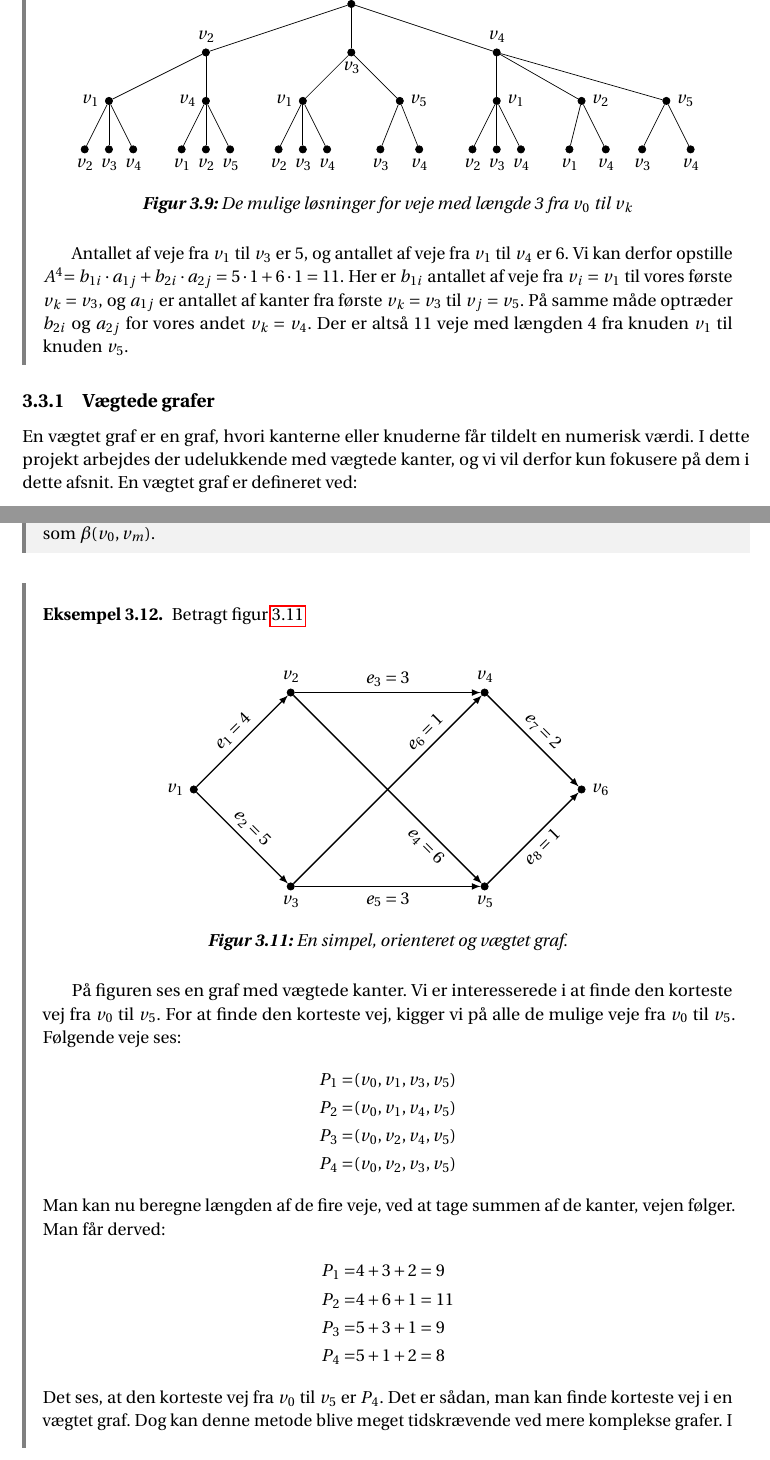
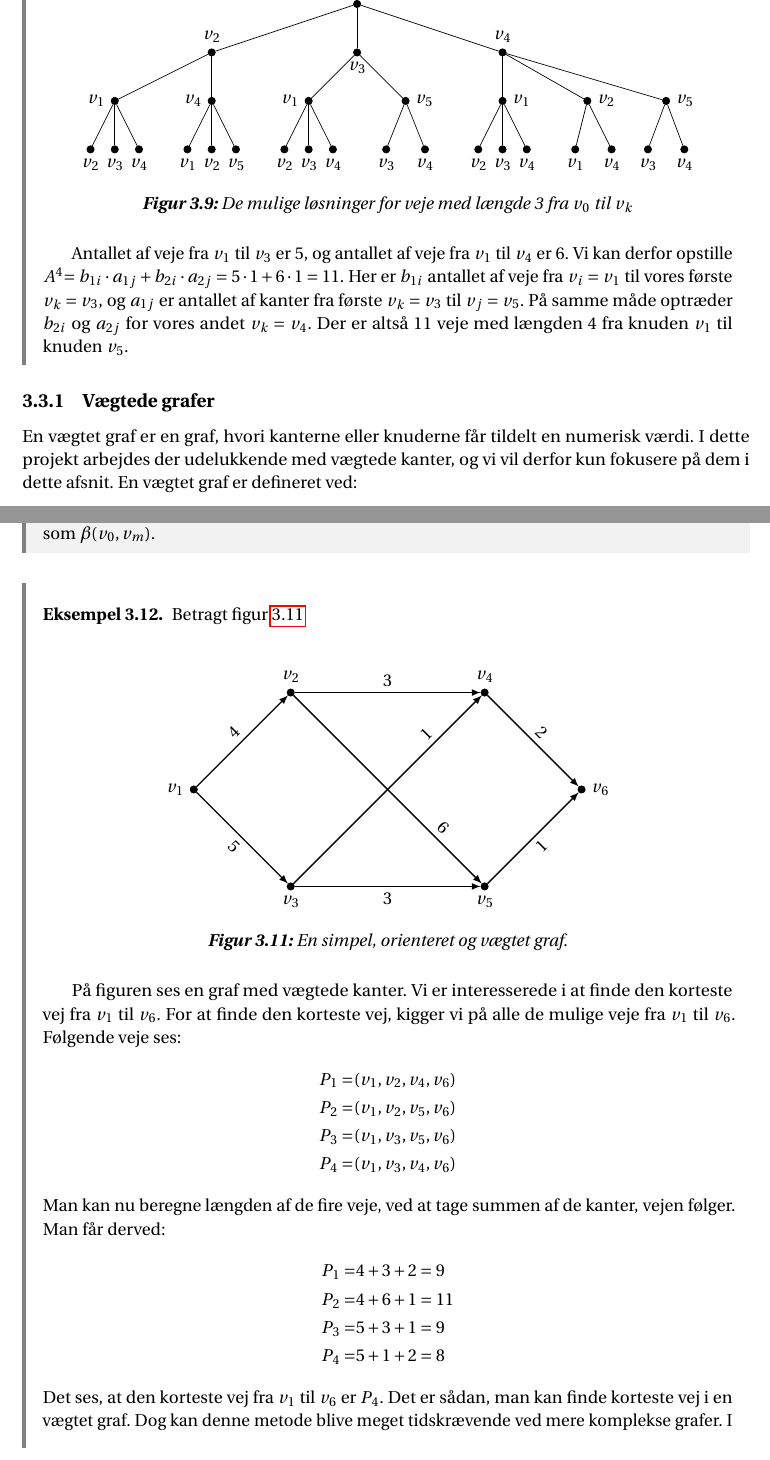
Before and after one commit to Mattiasaa/P1-projekt, a LaTeX thesis (master.tex, which reads fig/tikz/grafer/veje/eksempel-trae.tex, fig/tikz/grafer/veje/vægtede/opgave.tex, incl/main/grafer/vægtede.tex): two parts of pages 14 and 15 of 22, joined at a grey line, cut so that both start at the same text. Compiled offline with pdfLaTeX.

Commit message:
Rettelser af grafer mm

```diff
--- a/fig/tikz/grafer/veje/eksempel-trae.tex
+++ b/fig/tikz/grafer/veje/eksempel-trae.tex
@@ -14,7 +14,7 @@
      	\node[enclosed, label={right: $v_5$}] (v8) at (4,4) {};
      	\node[enclosed, label={right: $v_1$}] (v9) at (6,4) {};
      	\node[enclosed, label={right: $v_2$}] (v10) at (7.75,4) {};
-     	\node[enclosed, label={right: $v_5$}] (v11) at (9.5,4) {};
+     	\node[enclosed, label={right: $v_5$}] (v11) at (9.375,4) {};
      	\node[enclosed, label={below: $v_2$}] (v12) at (-2.5,3) {};
       	\node[enclosed, label={below: $v_3$}] (v13) at (-2,3) {};
   	    \node[enclosed, label={below: $v_4$}] (v14) at (-1.5,3) {};
--- a/fig/tikz/grafer/veje/vægtede/opgave.tex
+++ b/fig/tikz/grafer/veje/vægtede/opgave.tex
@@ -11,14 +11,14 @@
      	\node[enclosed, label={below: $v_5$}] (v5) at (6,0) {};
      	\node[enclosed, label={right: $v_6$}] (v6) at (8,2) {};
 %Edges
-		\path [->, > = latex, thick] (v1) edge node[midway, sloped, above] {$e_1=4$} (v2);
-		\path [->, > = latex, thick] (v1) edge node[midway, sloped, above] {$e_2=5$} (v3);
-		\path [->, > = latex, thick] (v2) edge node[midway, above] {$e_3=3$} (v4);
-		\path [->, > = latex, thick] (v2) edge node[near end, sloped, below] {$e_4=6$} (v5);
-		\path [->, > = latex, thick] (v3) edge node[midway, below] {$e_5=3$} (v5);
-		\path [->, > = latex, thick] (v3) edge node[near end, sloped, above] {$e_6=1$} (v4);
-		\path [->, > = latex, thick] (v4) edge node[midway, sloped, above] {$e_7=2$} (v6);
-		\path [->, > = latex, thick] (v5) edge node[midway, sloped, below] {$e_8=1$} (v6);
+		\path [->, > = latex, thick] (v1) edge node[midway, sloped, above] {$4$} (v2);
+		\path [->, > = latex, thick] (v1) edge node[midway, sloped, below] {$5$} (v3);
+		\path [->, > = latex, thick] (v2) edge node[midway, above] {$3$} (v4);
+		\path [->, > = latex, thick] (v2) edge node[near end, sloped, above] {$6$} (v5);
+		\path [->, > = latex, thick] (v3) edge node[midway, below] {$3$} (v5);
+		\path [->, > = latex, thick] (v3) edge node[near end, sloped, above] {$1$} (v4);
+		\path [->, > = latex, thick] (v4) edge node[midway, sloped, above] {$2$} (v6);
+		\path [->, > = latex, thick] (v5) edge node[midway, sloped, below] {$1$} (v6);
 
 	\end{tikzpicture}
 	\caption{En simpel, orienteret og vægtet graf.}
--- a/incl/main/grafer/vægtede.tex
+++ b/incl/main/grafer/vægtede.tex
@@ -34,13 +34,13 @@ Lad $G=(V,E,\omega)$ være en simpel og vægtet graf. Da er længden af den læn
 \begin{exmp}
 Betragt figur \ref{fig.vaegtetopg} \\
 \input{fig/tikz/grafer/veje/vægtede/opgave}
-På figuren ses en graf med vægtede kanter. Vi er interesserede i at finde den korteste vej fra $v_0$ til $v_5$. For at finde den korteste vej, kigger vi på alle de mulige veje fra $v_0$ til $v_5$.
+På figuren ses en graf med vægtede kanter. Vi er interesserede i at finde den korteste vej fra $v_1$ til $v_6$. For at finde den korteste vej, kigger vi på alle de mulige veje fra $v_1$ til $v_6$.
 Følgende veje ses:
 \begin{align*}
-	P_1=&(v_0,v_1,v_3,v_5)\\
-	P_2=&(v_0,v_1,v_4,v_5)\\
-	P_3=&(v_0,v_2,v_4,v_5)\\
-	P_4=&(v_0,v_2,v_3,v_5)
+	P_1=&(v_1,v_2,v_4,v_6)\\
+	P_2=&(v_1,v_2,v_5,v_6)\\
+	P_3=&(v_1,v_3,v_5,v_6)\\
+	P_4=&(v_1,v_3,v_4,v_6)
 \end{align*}
 Man kan nu beregne længden af de fire veje, ved at tage summen af de kanter, vejen følger. Man får derved:
 \begin{align*}
@@ -49,6 +49,6 @@ Man kan nu beregne længden af de fire veje, ved at tage summen af de kanter, ve
 	P_3=&5+3+1=9\\
 	P_4=&5+1+2=8
 \end{align*}
-Det ses, at den korteste vej fra $v_0$ til $v_5$ er $P_4$.
+Det ses, at den korteste vej fra $v_1$ til $v_6$ er $P_4$.
 Det er sådan, man kan finde korteste vej i en vægtet graf. Dog kan denne metode blive meget tidskrævende ved mere komplekse grafer. I disse tilfælde vil man bruge alternative, bedre algoritmer til at løse problemet. Dette vil vi komme ind på senere i kapitel \ref{kap.algo}.
 \end{exmp}
```
Also changed, not shown: fig/tikz/grafer/veje/eksempel.tex (+3 -3 lines), fig/tikz/grafer/veje/eksempel-trae.tex (2 more changed lines), 4 other files.
